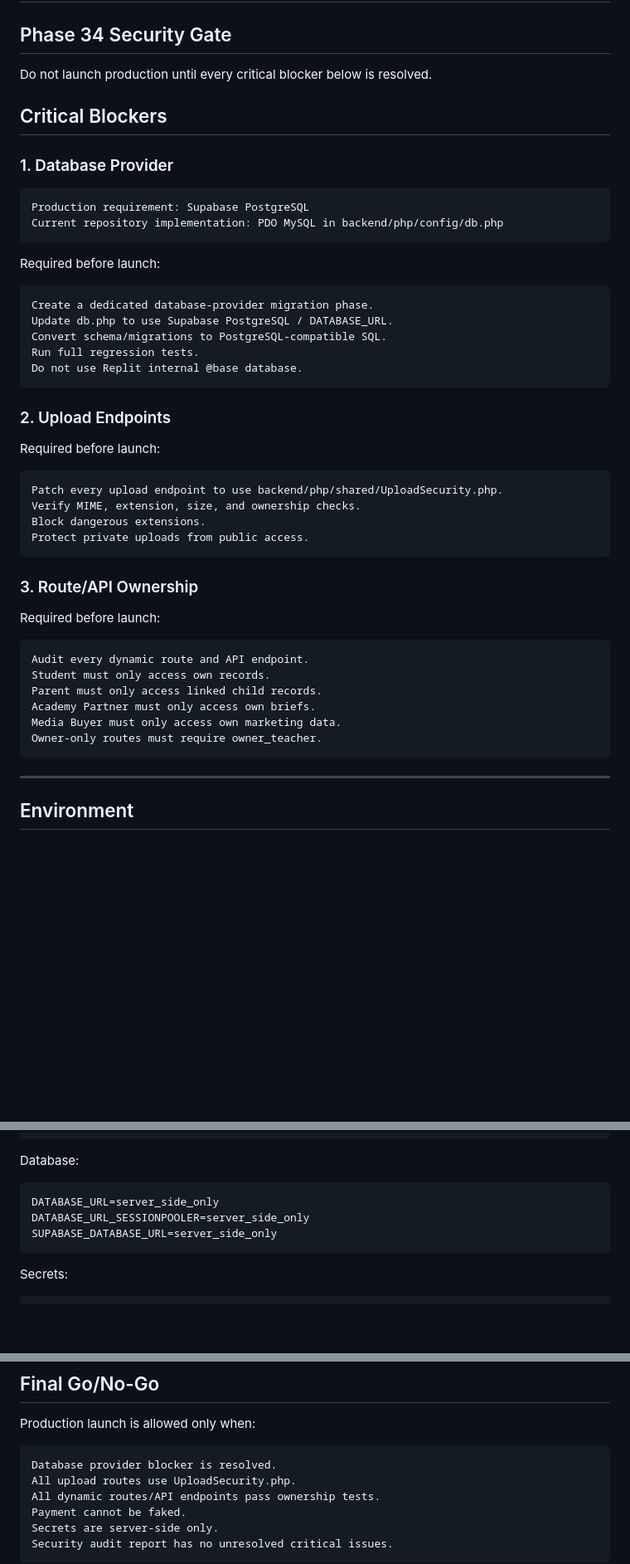
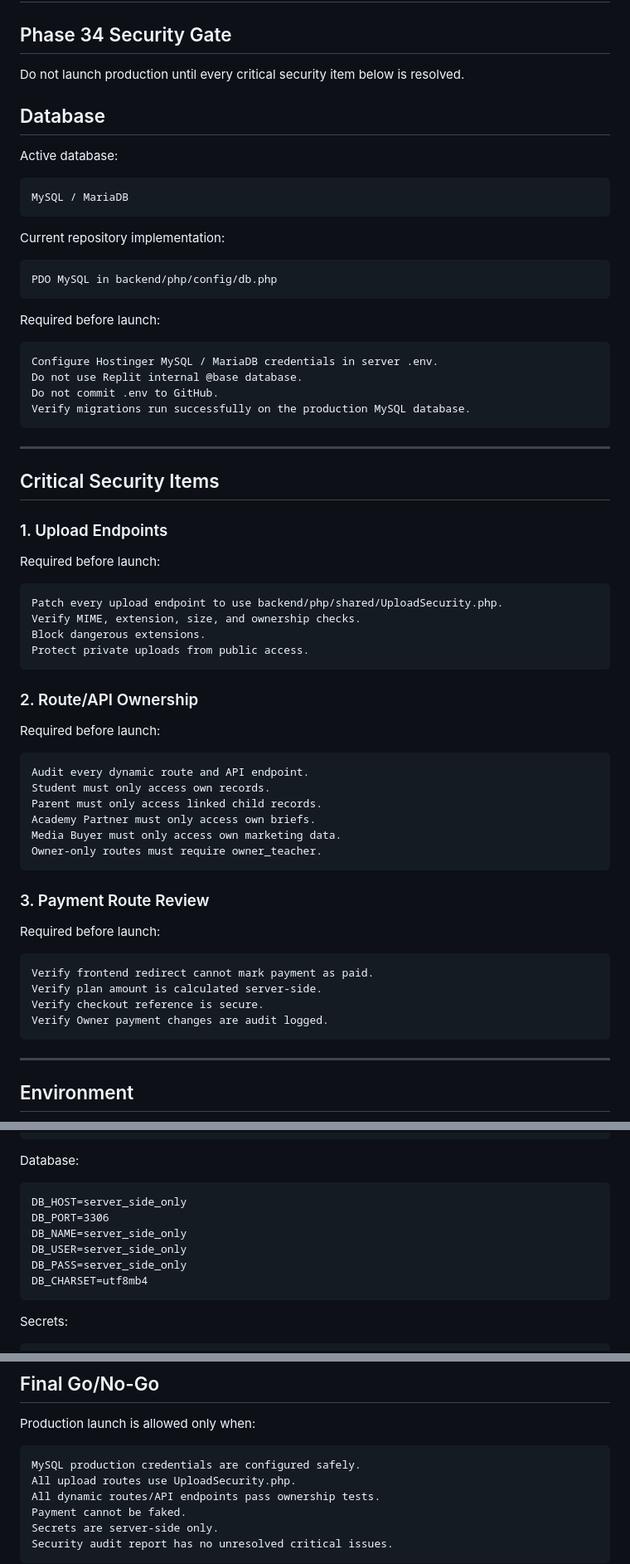
Before and after one commit to abdulrahmanal-saeed/classlink, a Markdown page: docs/DEPLOYMENT_CHECKLIST.md, 3 parts joined by grey strips. Shown at 83% size. GitHub-like rendering; blank space fills up the shorter version.

Commit message:
Phase 34 correction: remove Supabase deployment blocker

````diff
--- a/docs/DEPLOYMENT_CHECKLIST.md
+++ b/docs/DEPLOYMENT_CHECKLIST.md
@@ -2,28 +2,36 @@
 
 ## Phase 34 Security Gate
 
-Do not launch production until every critical blocker below is resolved.
+Do not launch production until every critical security item below is resolved.
 
-## Critical Blockers
+## Database
 
-### 1. Database Provider
+Active database:
 
 ```text
-Production requirement: Supabase PostgreSQL
-Current repository implementation: PDO MySQL in backend/php/config/db.php
+MySQL / MariaDB
+```
+
+Current repository implementation:
+
+```text
+PDO MySQL in backend/php/config/db.php
 ```
 
 Required before launch:
 
 ```text
-Create a dedicated database-provider migration phase.
-Update db.php to use Supabase PostgreSQL / DATABASE_URL.
-Convert schema/migrations to PostgreSQL-compatible SQL.
-Run full regression tests.
+Configure Hostinger MySQL / MariaDB credentials in server .env.
 Do not use Replit internal @base database.
+Do not commit .env to GitHub.
+Verify migrations run successfully on the production MySQL database.
 ```
 
-### 2. Upload Endpoints
+---
+
+## Critical Security Items
+
+### 1. Upload Endpoints
 
 Required before launch:
 
@@ -34,7 +42,7 @@ Block dangerous extensions.
 Protect private uploads from public access.
 ```
 
-### 3. Route/API Ownership
+### 2. Route/API Ownership
 
 Required before launch:
 
@@ -45,6 +53,17 @@ Parent must only access linked child records.
 Academy Partner must only access own briefs.
 Media Buyer must only access own marketing data.
 Owner-only routes must require owner_teacher.
+```
+
+### 3. Payment Route Review
+
+Required before launch:
+
+```text
+Verify frontend redirect cannot mark payment as paid.
+Verify plan amount is calculated server-side.
+Verify checkout reference is secure.
+Verify Owner payment changes are audit logged.
 ```
 
 ---
@@ -71,9 +90,12 @@ FORCE_HTTPS=true
 Database:
 
 ```text
-DATABASE_URL=server_side_only
-DATABASE_URL_SESSIONPOOLER=server_side_only
-SUPABASE_DATABASE_URL=server_side_only
+DB_HOST=server_side_only
+DB_PORT=3306
+DB_NAME=server_side_only
+DB_USER=server_side_only
+DB_PASS=server_side_only
+DB_CHARSET=utf8mb4
 ```
 
 Secrets:
@@ -206,7 +228,7 @@ Network tab shows no secret values.
 Production launch is allowed only when:
 
 ```text
-Database provider blocker is resolved.
+MySQL production credentials are configured safely.
 All upload routes use UploadSecurity.php.
 All dynamic routes/API endpoints pass ownership tests.
 Payment cannot be faked.
````
